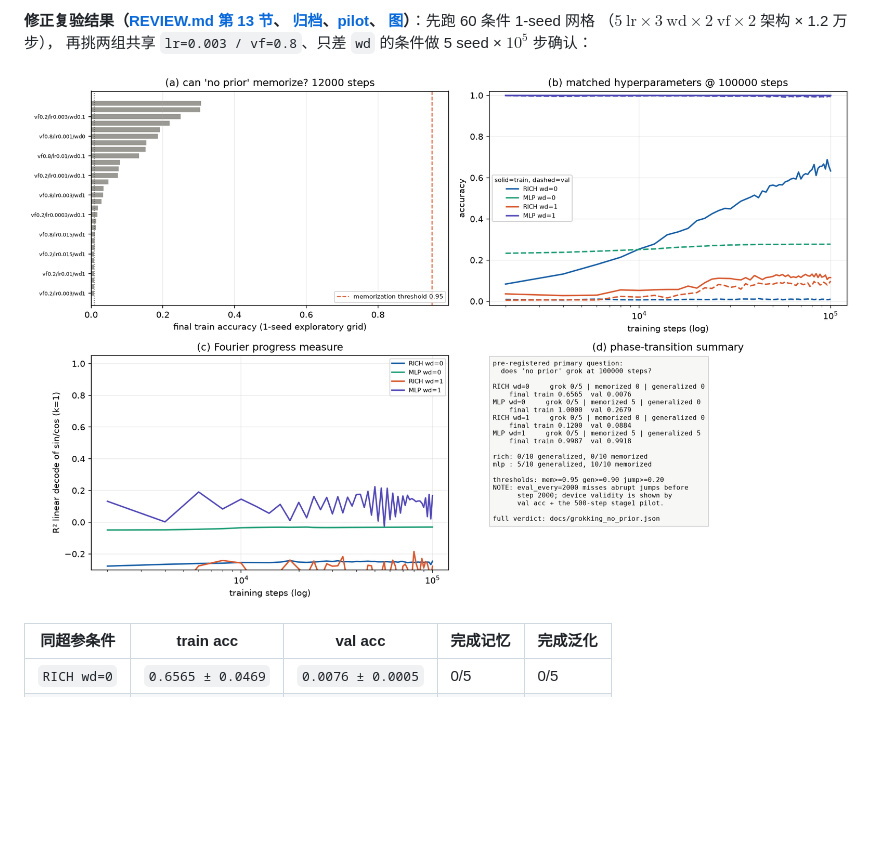
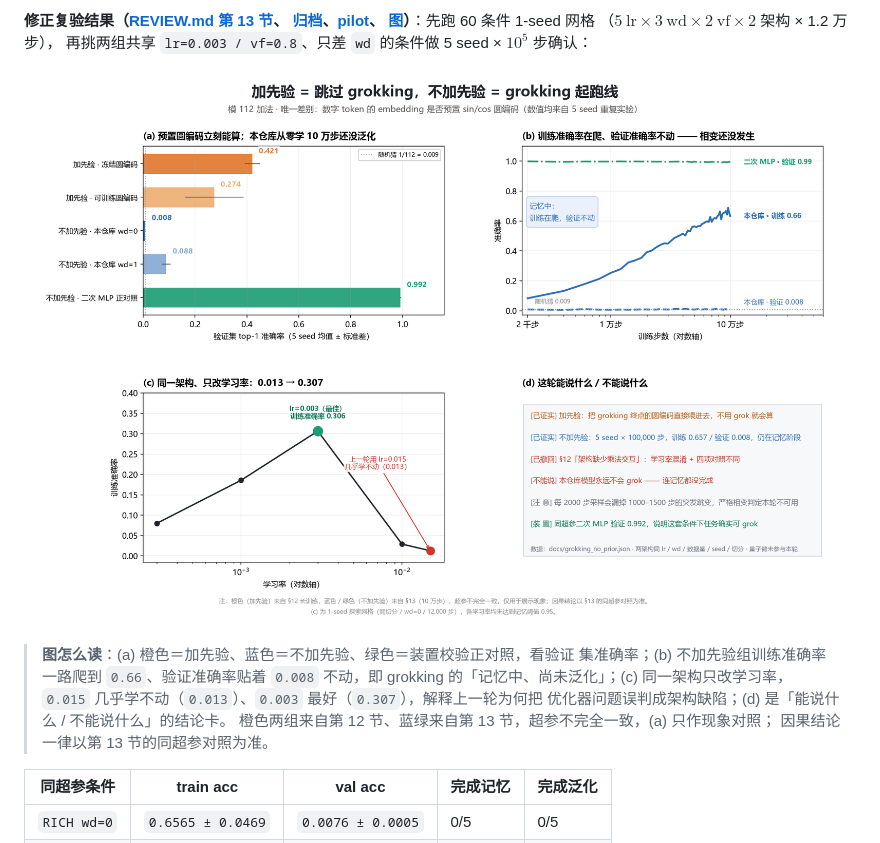
Before and after one commit to quantum-machine-learning-code/quantum-llm, a Markdown page: README.md, the part around the change. Drawn GitHub-style; pictures changed too: docs/figures/grokking_no_prior.png; blank space fills up the shorter version.

Commit message:
Figures: redesign grokking_no_prior.png as a readable Chinese mainline figure (prior vs no-prior val acc, memorization curve, lr sweep, verdict card); add README figure-reading guide

```diff
--- a/README.md
+++ b/README.md
@@ -125,7 +125,15 @@ train acc `0.0288`），两架构的 lr / wd / 训练数据占比 / 步数四项
 （$5\ \text{lr} \times 3\ \text{wd} \times 2\ \text{vf} \times 2$ 架构 × 1.2 万步），
 再挑两组共享 `lr=0.003 / vf=0.8`、只差 `wd` 的条件做 5 seed × $10^5$ 步确认：
 
-![不加先验 grokking 修正实验：优化网格、同超参曲线、傅里叶 progress 与相变摘要](docs/figures/grokking_no_prior.png)
+![加先验 vs 不加先验：验证准确率对比、10 万步学习曲线、学习率扫描与结论卡](docs/figures/grokking_no_prior.png)
+
+> **图怎么读**：(a) 橙色＝加先验、蓝色＝不加先验、绿色＝装置校验正对照，看验证
+> 集准确率；(b) 不加先验组训练准确率一路爬到 `0.66`、验证准确率贴着 `0.008`
+> 不动，即 grokking 的「记忆中、尚未泛化」；(c) 同一架构只改学习率，
+> `0.015` 几乎学不动（`0.013`）、`0.003` 最好（`0.307`），解释上一轮为何把
+> 优化器问题误判成架构缺陷；(d) 是「能说什么 / 不能说什么」的结论卡。
+> 橙色两组来自第 12 节、蓝绿来自第 13 节，超参不完全一致，(a) 只作现象对照；
+> 因果结论一律以第 13 节的同超参对照为准。
 
 | 同超参条件 | train acc | val acc | 完成记忆 | 完成泛化 |
 | --- | --- | --- | --- | --- |
```
Also changed, not shown: 1 other file.
